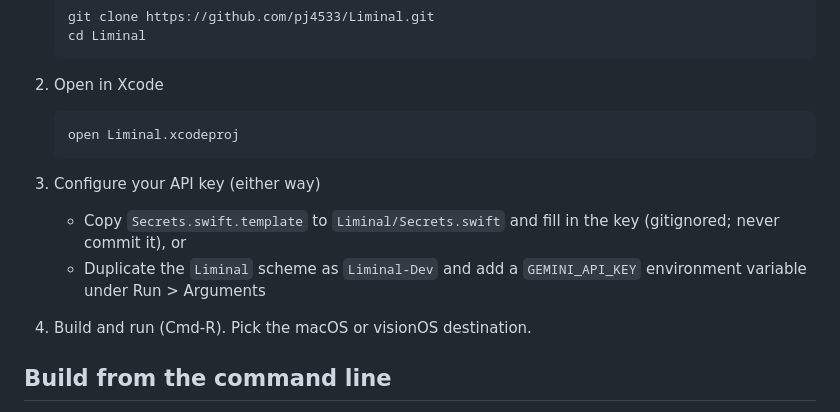
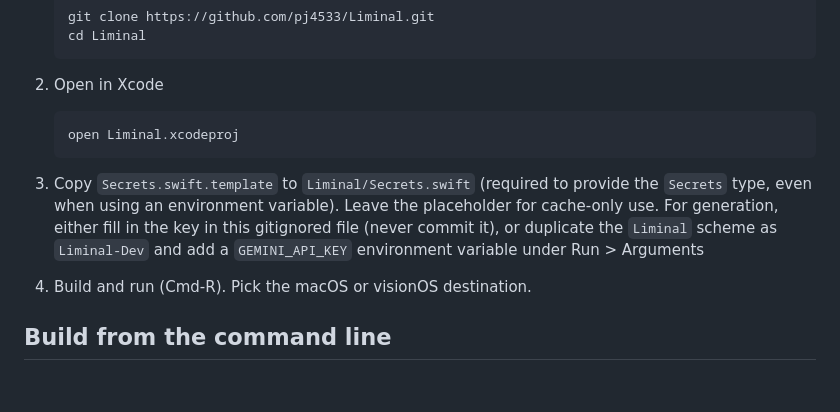
Before and after one commit to pj4533/Liminal, a Markdown page: README.md, the part around one of its changes. Drawn GitHub-style; blank space fills up the shorter version.

````diff
--- a/README.md
+++ b/README.md
@@ -43,9 +60,7 @@ Liminal creates endless, evolving ambient soundscapes synchronized with AI-gener
    open Liminal.xcodeproj
    ```
 
-3. Configure your API key (either way)
-   - Copy `Secrets.swift.template` to `Liminal/Secrets.swift` and fill in the key (gitignored; never commit it), or
-   - Duplicate the `Liminal` scheme as `Liminal-Dev` and add a `GEMINI_API_KEY` environment variable under Run > Arguments
+3. Copy `Secrets.swift.template` to `Liminal/Secrets.swift` (required to provide the `Secrets` type, even when using an environment variable). Leave the placeholder for cache-only use. For generation, either fill in the key in this gitignored file (never commit it), or duplicate the `Liminal` scheme as `Liminal-Dev` and add a `GEMINI_API_KEY` environment variable under Run > Arguments
 
 4. Build and run (Cmd-R). Pick the macOS or visionOS destination.
 
````
Also changed, not shown: other parts of README.md (+30 -3 lines), AGENTS.md (added, +48 -0 lines), docs/media/vision-pro-immersive.jpg (added), docs/media/vision-pro-scene.jpg (added), 2 other files.
